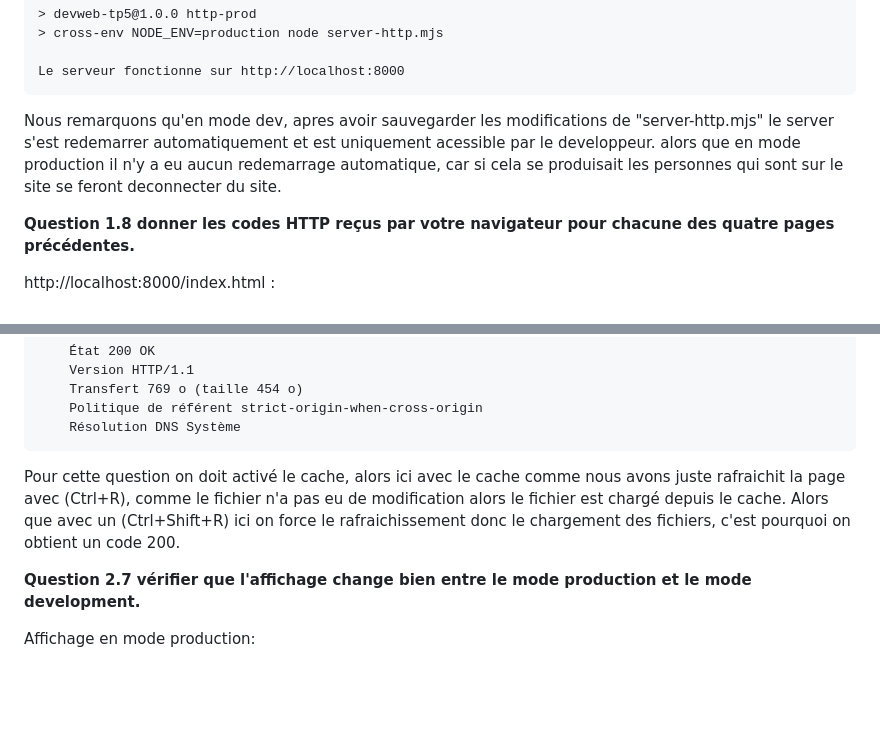
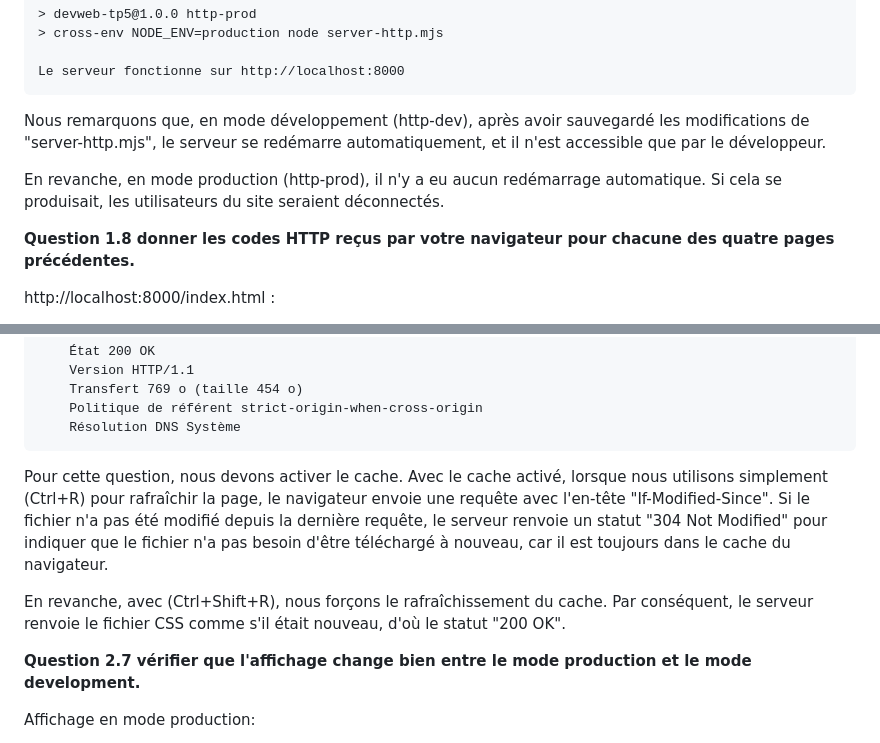
Before and after one commit to Ay0li/TRAM_Olivier_CC3, a Markdown page: README.md, 2 parts joined by grey strips. Rendered like a GitHub page; blank space fills up the shorter version.

```diff
--- a/README.md
+++ b/README.md
@@ -116,8 +115,9 @@
 
     Le serveur fonctionne sur http://localhost:8000
 
-  Nous remarquons qu'en mode dev, apres avoir sauvegarder les modifications de "server-http.mjs" le server s'est redemarrer automatiquement et est uniquement acessible par le developpeur.
-  alors que en mode production il n'y a eu aucun redemarrage automatique, car si cela se produisait les personnes qui sont sur le site se feront deconnecter du site.
+  Nous remarquons que, en mode développement (http-dev), après avoir sauvegardé les modifications de "server-http.mjs", le serveur se redémarre automatiquement, et il n'est accessible que par le développeur.
+
+  En revanche, en mode production (http-prod), il n'y a eu aucun redémarrage automatique. Si cela se produisait, les utilisateurs du site seraient déconnectés.
 
 
 <strong>Question 1.8 donner les codes HTTP reçus par votre navigateur pour chacune des quatre pages précédentes.</strong>
@@ -289,9 +285,9 @@
         Politique de référent strict-origin-when-cross-origin
         Résolution DNS Système
 
-  Pour cette question on doit activé le cache, alors ici avec le cache comme nous avons juste rafraichit la page avec (Ctrl+R),
-  comme le fichier n'a pas eu de modification alors le fichier est chargé depuis le cache.
-  Alors que avec un (Ctrl+Shift+R) ici on force le rafraichissement donc le chargement des fichiers, c'est pourquoi on obtient un code 200.
+  Pour cette question, nous devons activer le cache. Avec le cache activé, lorsque nous utilisons simplement (Ctrl+R) pour rafraîchir la page, le navigateur envoie une requête avec l'en-tête "If-Modified-Since". Si le fichier n'a pas été modifié depuis la dernière requête, le serveur renvoie un statut "304 Not Modified" pour indiquer que le fichier n'a pas besoin d'être téléchargé à nouveau, car il est toujours dans le cache du navigateur.
+
+  En revanche, avec (Ctrl+Shift+R), nous forçons le rafraîchissement du cache. Par conséquent, le serveur renvoie le fichier CSS comme s'il était nouveau, d'où le statut "200 OK".
 
 
 <strong>Question 2.7 vérifier que l'affichage change bien entre le mode production et le mode development.</strong>
```
Also changed, not shown: other parts of README.md (+14 -19 lines).
